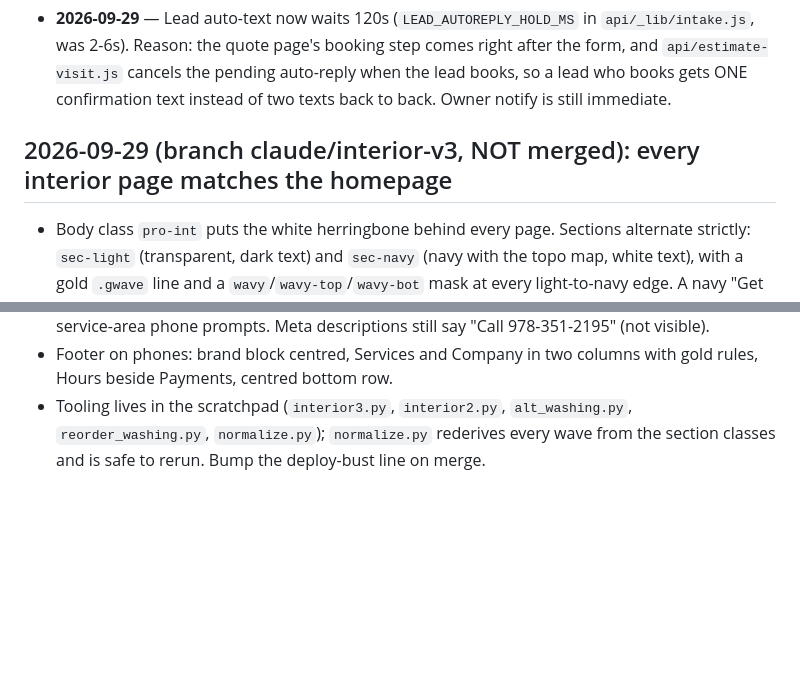
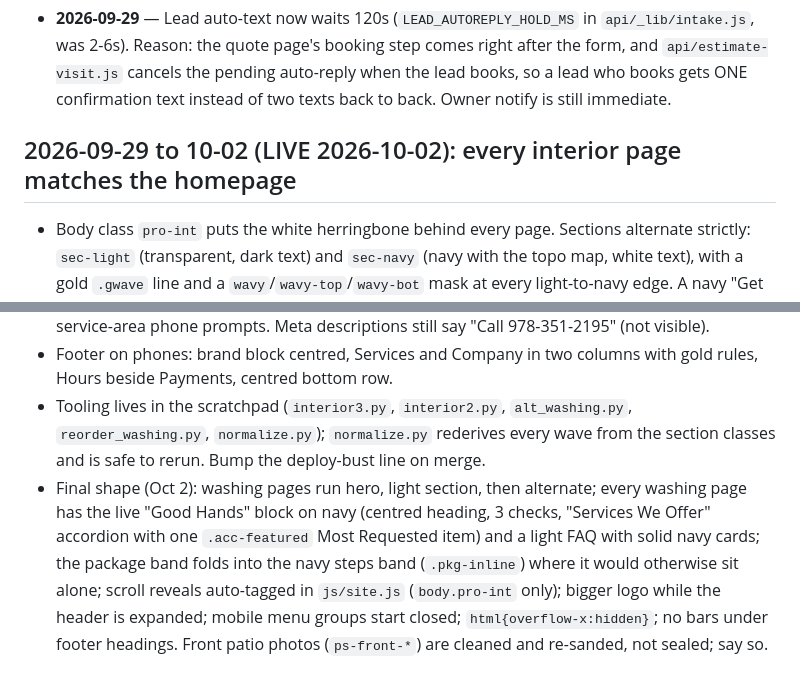
Before and after one commit to erickaim13/kaim-contracting4, a Markdown page: CLAUDE.md, 2 parts joined by grey strips. Drawn GitHub-style; blank space fills up the shorter version.

Commit message:
Notes: interior refresh final shape
Co-Authored-By: Claude Fable 5.1 <noreply@anthropic.com>

```diff
--- a/CLAUDE.md
+++ b/CLAUDE.md
@@ -403,9 +403,10 @@ Append notable decisions here so the next session inherits them.
   auto-reply when the lead books, so a lead who books gets ONE confirmation
   text instead of two texts back to back. Owner notify is still immediate.
 
-## 2026-09-29 (branch claude/interior-v3, NOT merged): every interior page matches the homepage
+## 2026-09-29 to 10-02 (LIVE 2026-10-02): every interior page matches the homepage
 - Body class `pro-int` puts the white herringbone behind every page. Sections alternate strictly: `sec-light` (transparent, dark text) and `sec-navy` (navy with the topo map, white text), with a gold `.gwave` line and a `wavy`/`wavy-top`/`wavy-bot` mask at every light-to-navy edge. A navy "Get your free estimate" band (`.pi-cta`) closes pages that would otherwise end light.
 - page-body pages (FAQ, blog, calculators, tools, service areas) are split into alternating chunks at their `inc-section`/`proc-section`/calculator boundaries; the nine washing pages carry the why grid, FAQ cards and numeral steps band from the v2 refresh, reordered as hero, free sections, why, package band, FAQ, steps. The old final CTA section is folded into the steps band (`.pi-final-h`), so every washing page ends navy into the footer with one CTA.
 - Leftover call wording is gone: the orphan `<span class="cta-or">or</span>` next to the removed Call buttons, "Call or send the form", "call or text", "First Call", "One call to Kaim", the FAQ and service-area phone prompts. Meta descriptions still say "Call 978-351-2195" (not visible).
 - Footer on phones: brand block centred, Services and Company in two columns with gold rules, Hours beside Payments, centred bottom row.
 - Tooling lives in the scratchpad (`interior3.py`, `interior2.py`, `alt_washing.py`, `reorder_washing.py`, `normalize.py`); `normalize.py` rederives every wave from the section classes and is safe to rerun. Bump the deploy-bust line on merge.
+- Final shape (Oct 2): washing pages run hero, light section, then alternate; every washing page has the live "Good Hands" block on navy (centred heading, 3 checks, "Services We Offer" accordion with one `.acc-featured` Most Requested item) and a light FAQ with solid navy cards; the package band folds into the navy steps band (`.pkg-inline`) where it would otherwise sit alone; scroll reveals auto-tagged in `js/site.js` (`body.pro-int` only); bigger logo while the header is expanded; mobile menu groups start closed; `html{overflow-x:hidden}`; no bars under footer headings. Front patio photos (`ps-front-*`) are cleaned and re-sanded, not sealed; say so.
```
